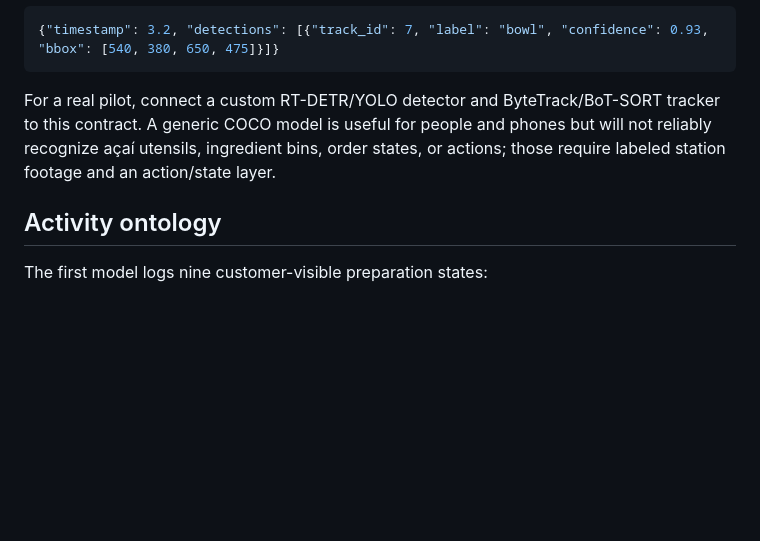
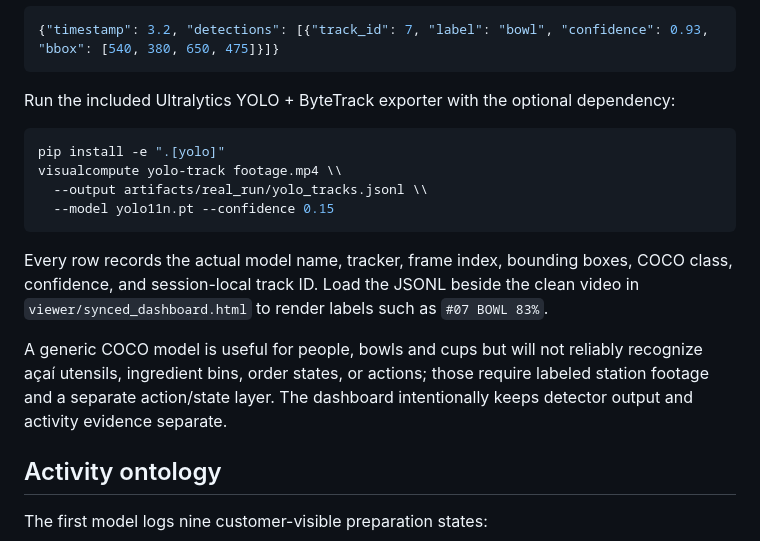
Before and after one commit to eidryan/visualcompute, a Markdown page: README.md, the part around the change. Drawn GitHub-style; blank space fills up the shorter version.

Commit message:
Document real YOLO and ByteTrack processing

````diff
--- a/README.md
+++ b/README.md
@@ -65,7 +65,18 @@ Each detection line is a JSON object:
 {"timestamp": 3.2, "detections": [{"track_id": 7, "label": "bowl", "confidence": 0.93, "bbox": [540, 380, 650, 475]}]}
 ```
 
-For a real pilot, connect a custom RT-DETR/YOLO detector and ByteTrack/BoT-SORT tracker to this contract. A generic COCO model is useful for people and phones but will not reliably recognize açaí utensils, ingredient bins, order states, or actions; those require labeled station footage and an action/state layer.
+Run the included Ultralytics YOLO + ByteTrack exporter with the optional dependency:
+
+```bash
+pip install -e ".[yolo]"
+visualcompute yolo-track footage.mp4 \\
+  --output artifacts/real_run/yolo_tracks.jsonl \\
+  --model yolo11n.pt --confidence 0.15
+```
+
+Every row records the actual model name, tracker, frame index, bounding boxes, COCO class, confidence, and session-local track ID. Load the JSONL beside the clean video in `viewer/synced_dashboard.html` to render labels such as `#07 BOWL 83%`.
+
+A generic COCO model is useful for people, bowls and cups but will not reliably recognize açaí utensils, ingredient bins, order states, or actions; those require labeled station footage and a separate action/state layer. The dashboard intentionally keeps detector output and activity evidence separate.
 
 ## Activity ontology
 
````
